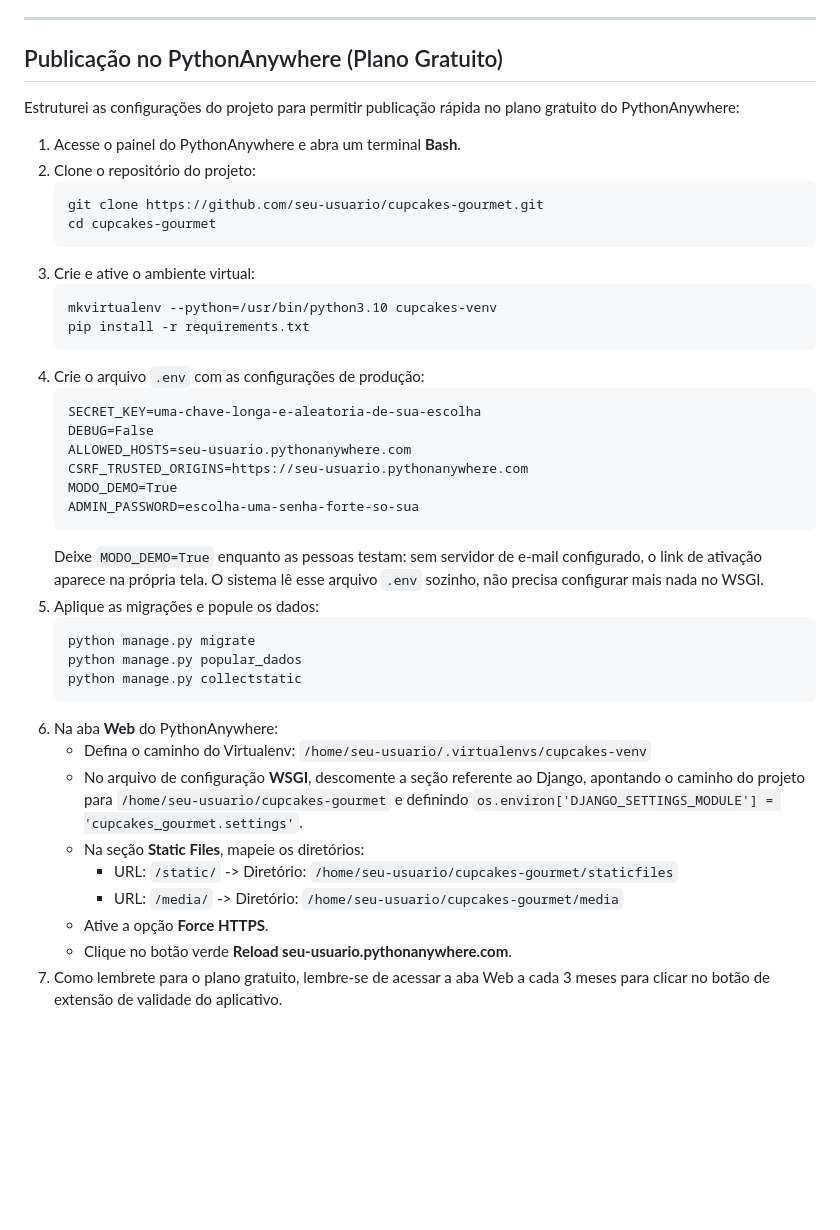
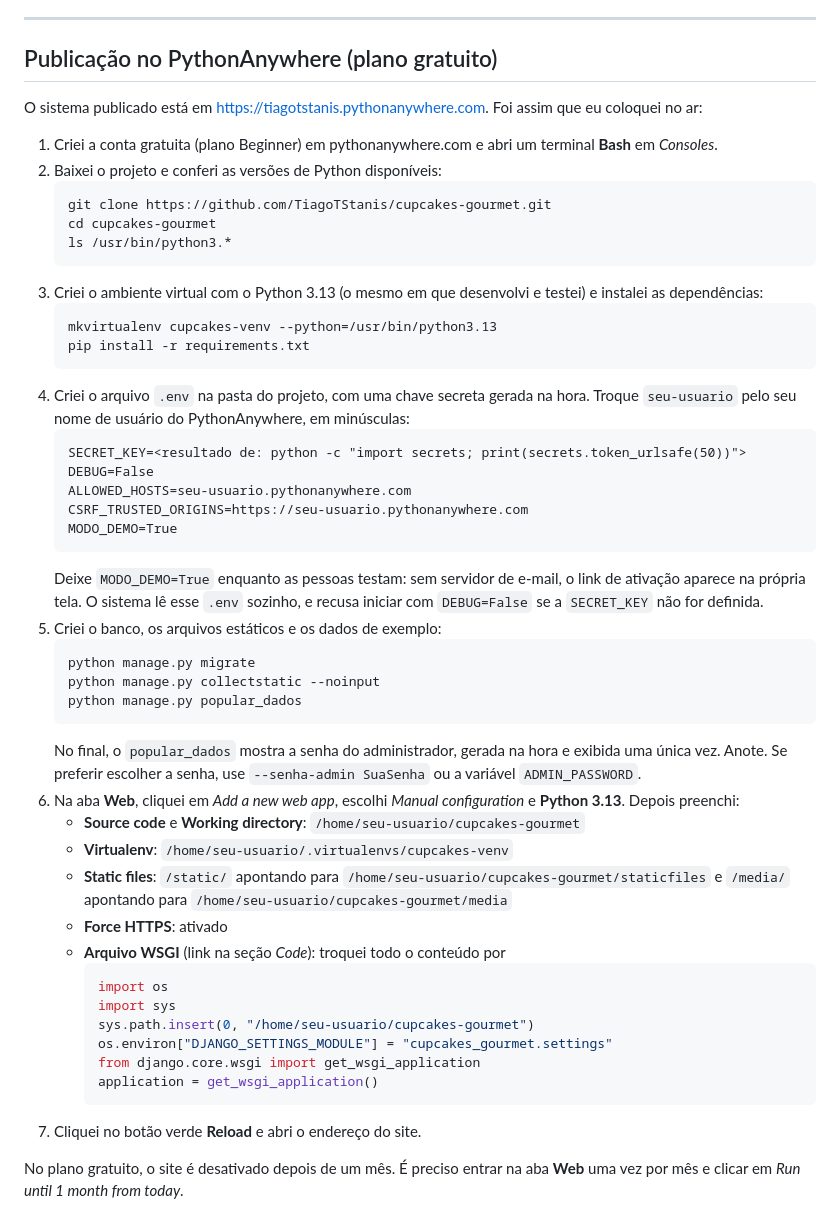
Before and after one commit to TiagoTStanis/cupcakes-gourmet, a Markdown page: README.md, the part around the change. Rendered like a GitHub page; blank space fills up the shorter version.

Commit message:
Ajusta o passo a passo de publicação com o que foi feito no PythonAnywhere

````diff
--- a/README.md
+++ b/README.md
@@ -183,43 +183,52 @@ A suíte abrange testes de unidade e de integração organizados por domínio:
 
 ---
 
-## Publicação no PythonAnywhere (Plano Gratuito)
+## Publicação no PythonAnywhere (plano gratuito)
 
-Estruturei as configurações do projeto para permitir publicação rápida no plano gratuito do PythonAnywhere:
+O sistema publicado está em https://tiagotstanis.pythonanywhere.com. Foi assim que eu coloquei no ar:
 
-1. Acesse o painel do PythonAnywhere e abra um terminal **Bash**.
-2. Clone o repositório do projeto:
+1. Criei a conta gratuita (plano Beginner) em pythonanywhere.com e abri um terminal **Bash** em *Consoles*.
+2. Baixei o projeto e conferi as versões de Python disponíveis:
    ```text
-   git clone https://github.com/seu-usuario/cupcakes-gourmet.git
+   git clone https://github.com/TiagoTStanis/cupcakes-gourmet.git
    cd cupcakes-gourmet
+   ls /usr/bin/python3.*
    ```
-3. Crie e ative o ambiente virtual:
+3. Criei o ambiente virtual com o Python 3.13 (o mesmo em que desenvolvi e testei) e instalei as dependências:
    ```text
-   mkvirtualenv --python=/usr/bin/python3.10 cupcakes-venv
+   mkvirtualenv cupcakes-venv --python=/usr/bin/python3.13
    pip install -r requirements.txt
    ```
-4. Crie o arquivo `.env` com as configurações de produção:
+4. Criei o arquivo `.env` na pasta do projeto, com uma chave secreta gerada na hora. Troque `seu-usuario` pelo seu nome de usuário do PythonAnywhere, em minúsculas:
    ```text
-   SECRET_KEY=uma-chave-longa-e-aleatoria-de-sua-escolha
+   SECRET_KEY=<resultado de: python -c "import secrets; print(secrets.token_urlsafe(50))">
    DEBUG=False
    ALLOWED_HOSTS=seu-usuario.pythonanywhere.com
    CSRF_TRUSTED_ORIGINS=https://seu-usuario.pythonanywhere.com
    MODO_DEMO=True
-   ADMIN_PASSWORD=escolha-uma-senha-forte-so-sua
    ```
-   Deixe `MODO_DEMO=True` enquanto as pessoas testam: sem servidor de e-mail configurado, o link de ativação aparece na própria tela. O sistema lê esse arquivo `.env` sozinho, não precisa configurar mais nada no WSGI.
-5. Aplique as migrações e popule os dados:
+   Deixe `MODO_DEMO=True` enquanto as pessoas testam: sem servidor de e-mail, o link de ativação aparece na própria tela. O sistema lê esse `.env` sozinho, e recusa iniciar com `DEBUG=False` se a `SECRET_KEY` não for definida.
+5. Criei o banco, os arquivos estáticos e os dados de exemplo:
    ```text
    python manage.py migrate
+   python manage.py collectstatic --noinput
    python manage.py popular_dados
-   python manage.py collectstatic
    ```
-6. Na aba **Web** do PythonAnywhere:
-   - Defina o caminho do Virtualenv: `/home/seu-usuario/.virtualenvs/cupcakes-venv`
-   - No arquivo de configuração **WSGI**, descomente a seção referente ao Django, apontando o caminho do projeto para `/home/seu-usuario/cupcakes-gourmet` e definindo `os.environ['DJANGO_SETTINGS_MODULE'] = 'cupcakes_gourmet.settings'`.
-   - Na seção **Static Files**, mapeie os diretórios:
-     - URL: `/static/` -> Diretório: `/home/seu-usuario/cupcakes-gourmet/staticfiles`
-     - URL: `/media/` -> Diretório: `/home/seu-usuario/cupcakes-gourmet/media`
-   - Ative a opção **Force HTTPS**.
-   - Clique no botão verde **Reload seu-usuario.pythonanywhere.com**.
-7. Como lembrete para o plano gratuito, lembre-se de acessar a aba Web a cada 3 meses para clicar no botão de extensão de validade do aplicativo.
+   No final, o `popular_dados` mostra a senha do administrador, gerada na hora e exibida uma única vez. Anote. Se preferir escolher a senha, use `--senha-admin SuaSenha` ou a variável `ADMIN_PASSWORD`.
+6. Na aba **Web**, cliquei em *Add a new web app*, escolhi *Manual configuration* e **Python 3.13**. Depois preenchi:
+   - **Source code** e **Working directory**: `/home/seu-usuario/cupcakes-gourmet`
+   - **Virtualenv**: `/home/seu-usuario/.virtualenvs/cupcakes-venv`
+   - **Static files**: `/static/` apontando para `/home/seu-usuario/cupcakes-gourmet/staticfiles` e `/media/` apontando para `/home/seu-usuario/cupcakes-gourmet/media`
+   - **Force HTTPS**: ativado
+   - **Arquivo WSGI** (link na seção *Code*): troquei todo o conteúdo por
+     ```python
+     import os
+     import sys
+     sys.path.insert(0, "/home/seu-usuario/cupcakes-gourmet")
+     os.environ["DJANGO_SETTINGS_MODULE"] = "cupcakes_gourmet.settings"
+     from django.core.wsgi import get_wsgi_application
+     application = get_wsgi_application()
+     ```
+7. Cliquei no botão verde **Reload** e abri o endereço do site.
+
+No plano gratuito, o site é desativado depois de um mês. É preciso entrar na aba **Web** uma vez por mês e clicar em *Run until 1 month from today*.
````
